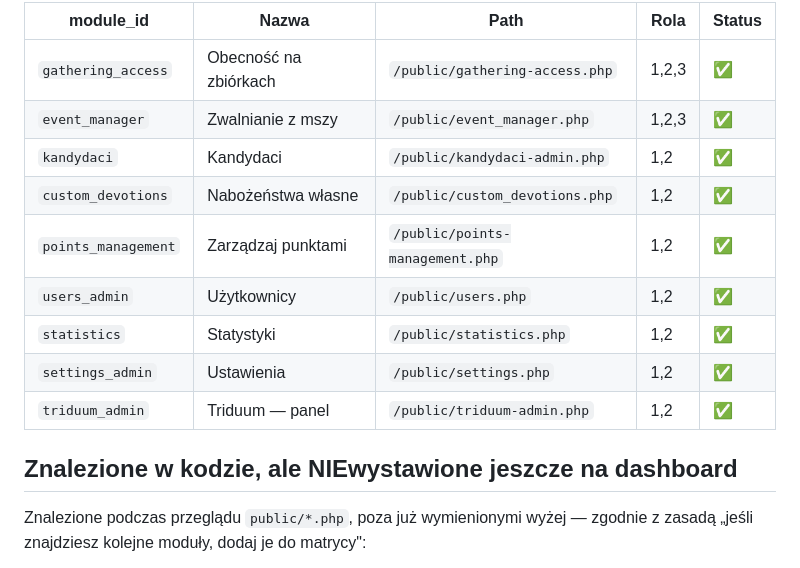
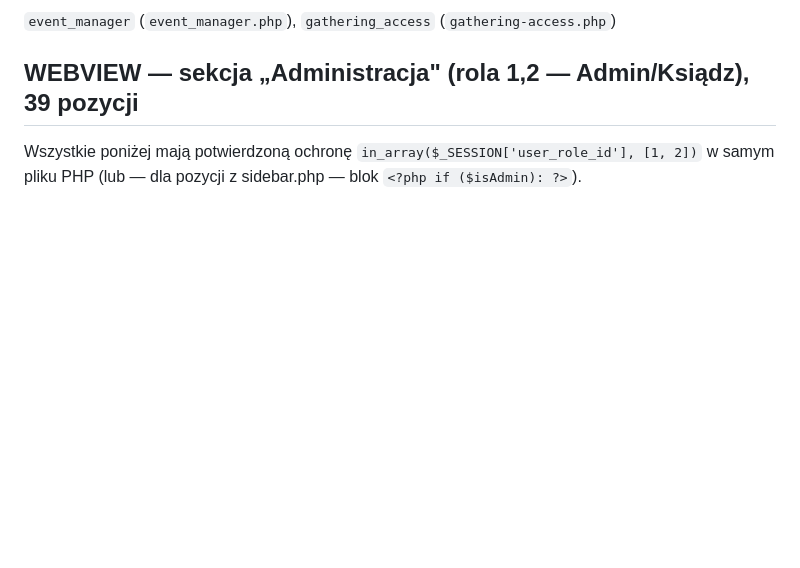
Before and after one commit to doniniks2004-hue/MinistrantManager, a Markdown page: mobileapi-core-deployment/docs/MODULE-MATRIX.md, the part around one of its changes. Drawn GitHub-style; blank space fills up the shorter version.

```diff
--- a/mobileapi-core-deployment/docs/MODULE-MATRIX.md
+++ b/mobileapi-core-deployment/docs/MODULE-MATRIX.md
@@ -44,19 +40,7 @@ odzwierciedla realnej struktury danych — `summer` już to pokrywa.
 
-| module_id | Nazwa | Path | Rola | Status |
-|---|---|---|---|---|
-| `gathering_access` | Obecność na zbiórkach | `/public/gathering-access.php` | 1,2,3 | ✅ |
-| `event_manager` | Zwalnianie z mszy | `/public/event_manager.php` | 1,2,3 | ✅ |
-| `kandydaci` | Kandydaci | `/public/kandydaci-admin.php` | 1,2 | ✅ |
-| `custom_devotions` | Nabożeństwa własne | `/public/custom_devotions.php` | 1,2 | ✅ |
-| `points_management` | Zarządzaj punktami | `/public/points-management.php` | 1,2 | ✅ |
-| `users_admin` | Użytkownicy | `/public/users.php` | 1,2 | ✅ |
-| `statistics` | Statystyki | `/public/statistics.php` | 1,2 | ✅ |
-| `settings_admin` | Ustawienia | `/public/settings.php` | 1,2 | ✅ |
-| `triduum_admin` | Triduum — panel | `/public/triduum-admin.php` | 1,2 | ✅ |
+`event_manager` (`event_manager.php`), `gathering_access` (`gathering-access.php`)
 
-## Znalezione w kodzie, ale NIEwystawione jeszcze na dashboard
+## WEBVIEW — sekcja „Administracja" (rola 1,2 — Admin/Ksiądz), 39 pozycji
 
-Znalezione podczas przeglądu `public/*.php`, poza już wymienionymi
-wyżej — zgodnie z zasadą „jeśli znajdziesz kolejne moduły, dodaj je do
-matrycy":
+Wszystkie poniżej mają potwierdzoną ochronę `in_array($_SESSION['user_role_id'], [1, 2])` w samym pliku PHP (lub — dla pozycji z sidebar.php — blok `<?php if ($isAdmin): ?>`).
 
```
Also changed, not shown: other parts of mobileapi-core-deployment/docs/MODULE-MATRIX.md (+87 -81 lines).
